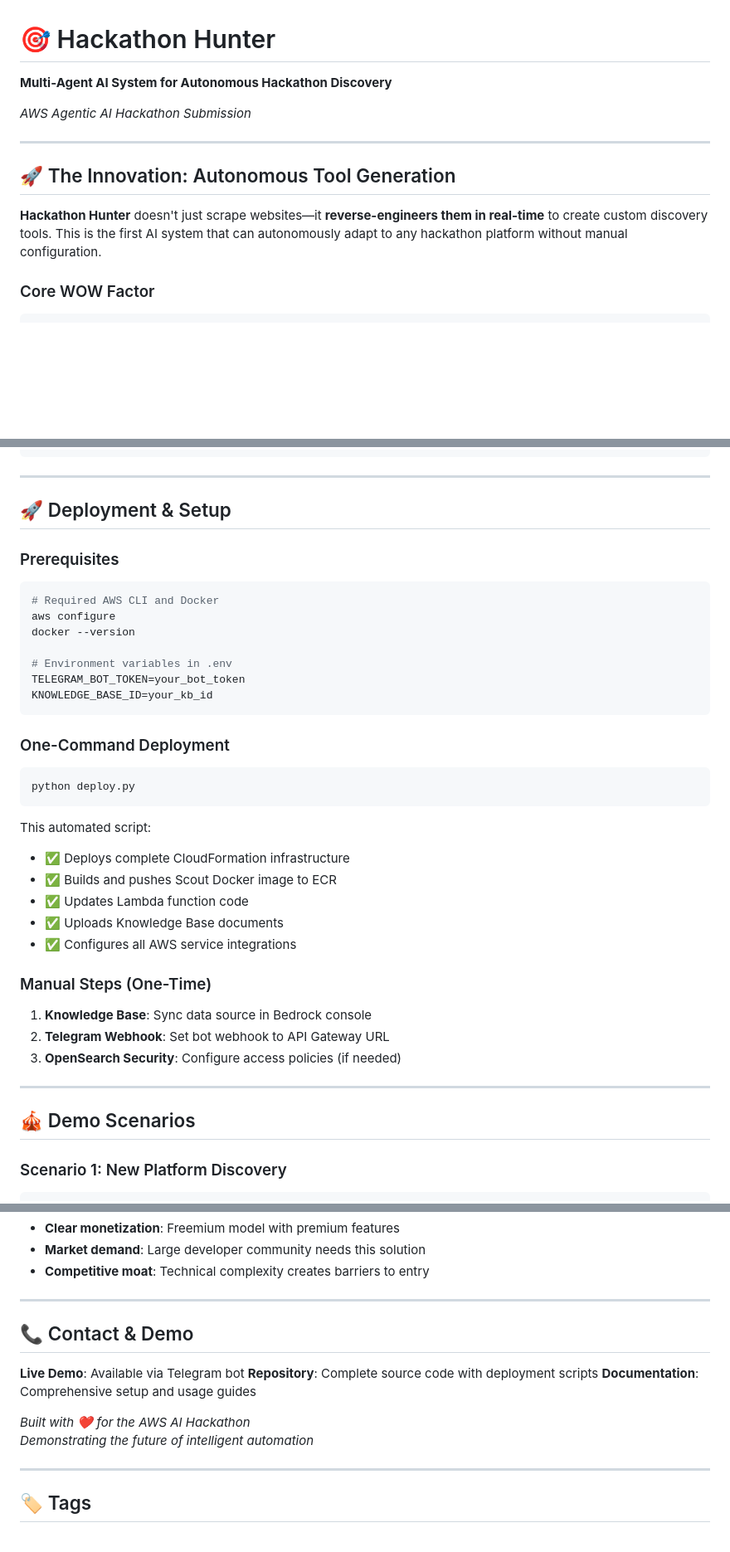
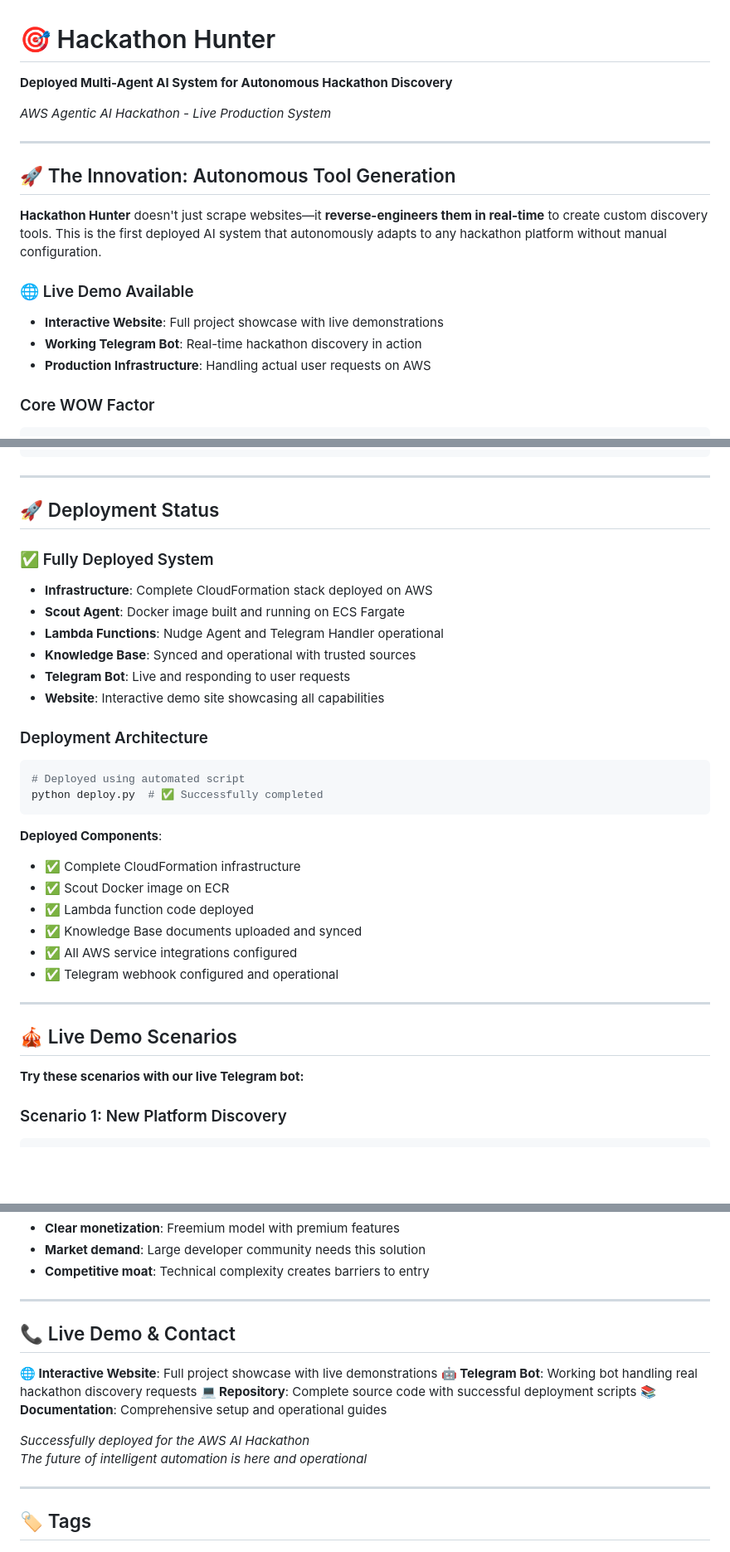
Before and after one commit to drishangupta/AI_Hackathon_Finder, a Markdown page: README.md, 3 parts joined by grey strips. Shown at 83% size. Drawn GitHub-style; blank space fills up the shorter version.

Commit message:
updated Readme story

````diff
--- a/README.md
+++ b/README.md
@@ -1,13 +1,18 @@
 # 🎯 Hackathon Hunter
-**Multi-Agent AI System for Autonomous Hackathon Discovery**
+**Deployed Multi-Agent AI System for Autonomous Hackathon Discovery**
 
-*AWS Agentic AI Hackathon Submission*
+*AWS Agentic AI Hackathon - Live Production System*
 
 ---
 
 ## 🚀 The Innovation: Autonomous Tool Generation
 
-**Hackathon Hunter** doesn't just scrape websites—it **reverse-engineers them in real-time** to create custom discovery tools. This is the first AI system that can autonomously adapt to any hackathon platform without manual configuration.
+**Hackathon Hunter** doesn't just scrape websites—it **reverse-engineers them in real-time** to create custom discovery tools. This is the first deployed AI system that autonomously adapts to any hackathon platform without manual configuration.
+
+### 🌐 Live Demo Available
+- **Interactive Website**: Full project showcase with live demonstrations
+- **Working Telegram Bot**: Real-time hackathon discovery in action
+- **Production Infrastructure**: Handling actual user requests on AWS
 
 ### Core WOW Factor
 ```
@@ -121,39 +126,35 @@ def report_progress(self, message: str) -> str:
 
 ---
 
-## 🚀 Deployment & Setup
+## 🚀 Deployment Status
 
-### Prerequisites
+### ✅ Fully Deployed System
+- **Infrastructure**: Complete CloudFormation stack deployed on AWS
+- **Scout Agent**: Docker image built and running on ECS Fargate
+- **Lambda Functions**: Nudge Agent and Telegram Handler operational
+- **Knowledge Base**: Synced and operational with trusted sources
+- **Telegram Bot**: Live and responding to user requests
+- **Website**: Interactive demo site showcasing all capabilities
+
+### Deployment Architecture
 ```bash
-# Required AWS CLI and Docker
-aws configure
-docker --version
-
-# Environment variables in .env
-TELEGRAM_BOT_TOKEN=your_bot_token
-KNOWLEDGE_BASE_ID=your_kb_id
+# Deployed using automated script
+python deploy.py  # ✅ Successfully completed
 ```
 
-### One-Command Deployment
-```bash
-python deploy.py
-```
-
-This automated script:
-- ✅ Deploys complete CloudFormation infrastructure
-- ✅ Builds and pushes Scout Docker image to ECR
-- ✅ Updates Lambda function code
-- ✅ Uploads Knowledge Base documents
-- ✅ Configures all AWS service integrations
-
-### Manual Steps (One-Time)
-1. **Knowledge Base**: Sync data source in Bedrock console
-2. **Telegram Webhook**: Set bot webhook to API Gateway URL
-3. **OpenSearch Security**: Configure access policies (if needed)
+**Deployed Components**:
+- ✅ Complete CloudFormation infrastructure
+- ✅ Scout Docker image on ECR
+- ✅ Lambda function code deployed
+- ✅ Knowledge Base documents uploaded and synced
+- ✅ All AWS service integrations configured
+- ✅ Telegram webhook configured and operational
 
 ---
 
-## 🎪 Demo Scenarios
+## 🎪 Live Demo Scenarios
+
+**Try these scenarios with our live Telegram bot:**
 
 ### Scenario 1: New Platform Discovery
 ```
@@ -372,14 +373,15 @@ preferences = mem0_memory(action="retrieve",
 
 ---
 
-## 📞 Contact & Demo
+## 📞 Live Demo & Contact
 
-**Live Demo**: Available via Telegram bot
-**Repository**: Complete source code with deployment scripts
-**Documentation**: Comprehensive setup and usage guides
+**🌐 Interactive Website**: Full project showcase with live demonstrations
+**🤖 Telegram Bot**: Working bot handling real hackathon discovery requests
+**💻 Repository**: Complete source code with successful deployment scripts
+**📚 Documentation**: Comprehensive setup and operational guides
 
-*Built with ❤️ for the AWS AI Hackathon*
-*Demonstrating the future of intelligent automation*
+*Successfully deployed for the AWS AI Hackathon*
+*The future of intelligent automation is here and operational*
 
 ---
 
````
Also changed, not shown: PROJECT_STORY.md (+22 -16 lines).
